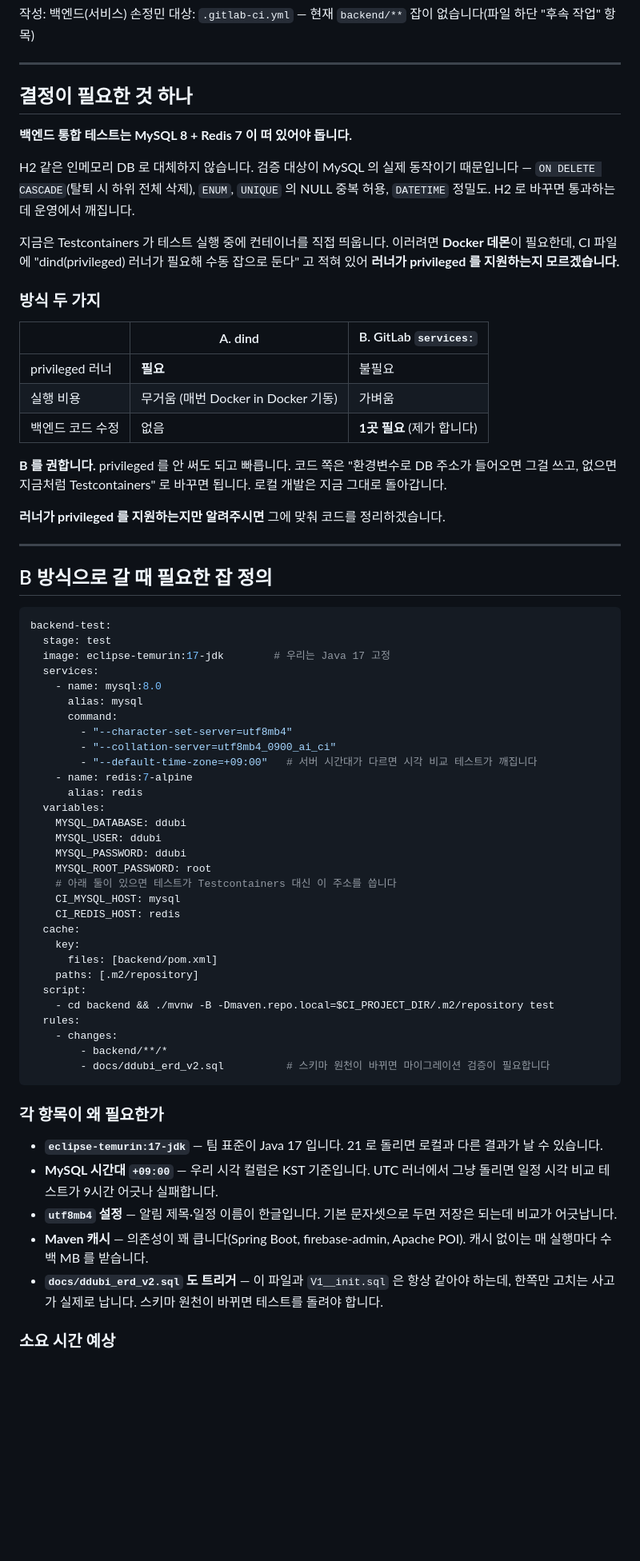
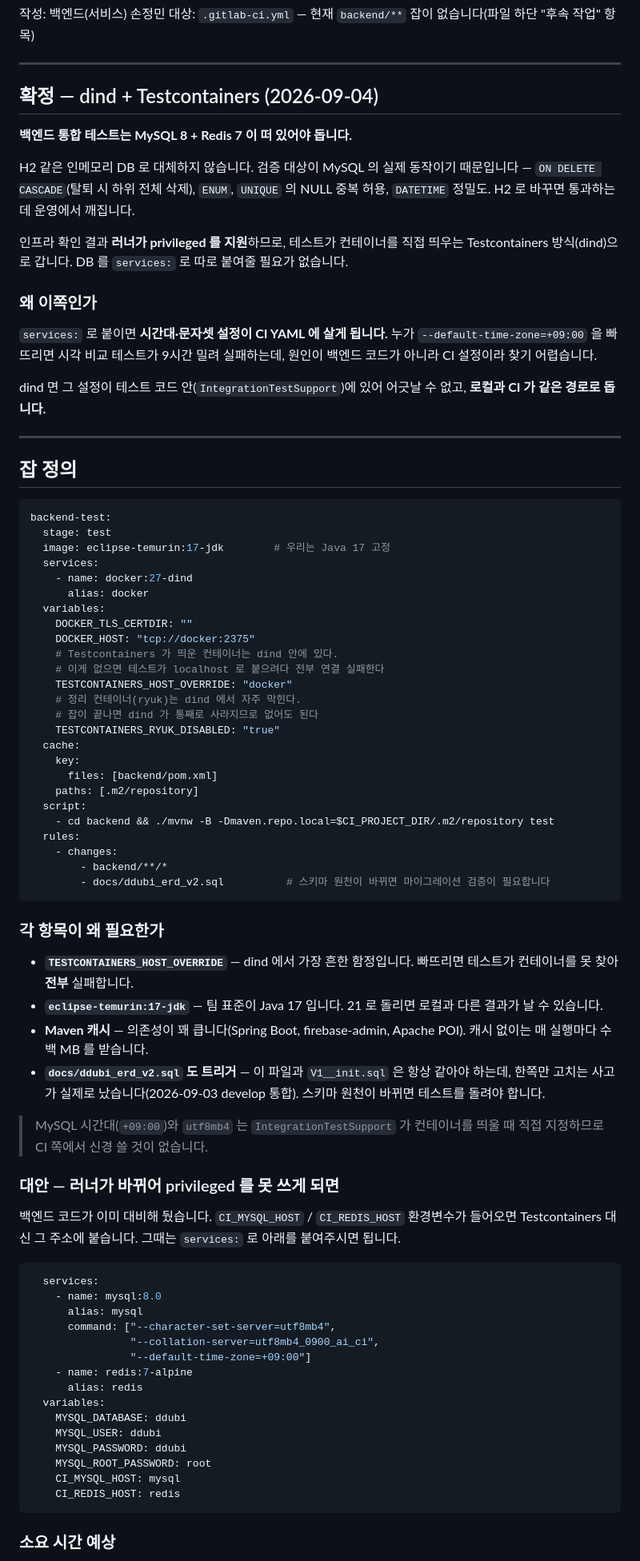
Before and after one commit to JUNGMIN0117/dubi, a Markdown page: docs/contracts/backend-ci-requirements.md, the part around one of its changes. Shown at 80% size. GitHub-like rendering; blank space fills up the shorter version.

Commit message:
docs: [S15P21E202-38] CI 방식을 dind + Testcontainers 로 확정
러너가 privileged 를 지원한다는 인프라 확인에 따라 dind 로 간다.
services 로 DB 를 붙이면 시간대·문자셋 설정이 CI YAML 에 살게 되는데,
누가 --default-time-zone=+09:00 을 빠뜨리면 시각 비교 테스트가 9시간 밀려
실패하고 원인이 백엔드 코드가 아니라 찾기 어렵다. dind 면 그 설정이
IntegrationTestSupport 안에 있어 어긋날 수 없고 로컬과 같은 경로로 돈다.

TESTCONTAINERS_HOST_OVERRIDE 를 강조했다 — dind 에서 이걸 빠뜨리면
컨테이너를 못 찾아 테스트가 전부 실패한다.

services 대응 코드는 그대로 둔다. 환경변수가 없으면 Testcontainers 로 돌아
dind 방식에 영향이 없고, 러너가 바뀌면 그때 쓸 수 있다.

Co-Authored-By: Claude Opus 5 <noreply@anthropic.com>

````diff
--- a/docs/contracts/backend-ci-requirements.md
+++ b/docs/contracts/backend-ci-requirements.md
@@ -5,7 +5,7 @@
 
 ---
 
-## 결정이 필요한 것 하나
+## 확정 — dind + Testcontainers (2026-09-04)
 
 **백엔드 통합 테스트는 MySQL 8 + Redis 7 이 떠 있어야 돕니다.**
 
@@ -13,49 +13,38 @@ H2 같은 인메모리 DB 로 대체하지 않습니다. 검증 대상이 MySQL
 `ON DELETE CASCADE`(탈퇴 시 하위 전체 삭제), `ENUM`, `UNIQUE` 의 NULL 중복 허용,
 `DATETIME` 정밀도. H2 로 바꾸면 통과하는데 운영에서 깨집니다.
 
-지금은 Testcontainers 가 테스트 실행 중에 컨테이너를 직접 띄웁니다. 이러려면 **Docker 데몬**이
-필요한데, CI 파일에 "dind(privileged) 러너가 필요해 수동 잡으로 둔다" 고 적혀 있어
-**러너가 privileged 를 지원하는지 모르겠습니다.**
+인프라 확인 결과 **러너가 privileged 를 지원**하므로, 테스트가 컨테이너를 직접 띄우는
+Testcontainers 방식(dind)으로 갑니다. DB 를 `services:` 로 따로 붙여줄 필요가 없습니다.
 
-### 방식 두 가지
+### 왜 이쪽인가
 
-| | A. dind | B. GitLab `services:` |
-| --- | --- | --- |
-| privileged 러너 | **필요** | 불필요 |
-| 실행 비용 | 무거움 (매번 Docker in Docker 기동) | 가벼움 |
-| 백엔드 코드 수정 | 없음 | **1곳 필요** (제가 합니다) |
+`services:` 로 붙이면 **시간대·문자셋 설정이 CI YAML 에 살게 됩니다.** 누가
+`--default-time-zone=+09:00` 을 빠뜨리면 시각 비교 테스트가 9시간 밀려 실패하는데,
+원인이 백엔드 코드가 아니라 CI 설정이라 찾기 어렵습니다.
 
-**B 를 권합니다.** privileged 를 안 써도 되고 빠릅니다. 코드 쪽은
-"환경변수로 DB 주소가 들어오면 그걸 쓰고, 없으면 지금처럼 Testcontainers" 로 바꾸면 됩니다.
-로컬 개발은 지금 그대로 돌아갑니다.
-
-**러너가 privileged 를 지원하는지만 알려주시면** 그에 맞춰 코드를 정리하겠습니다.
+dind 면 그 설정이 테스트 코드 안(`IntegrationTestSupport`)에 있어 어긋날 수 없고,
+**로컬과 CI 가 같은 경로로 돕니다.**
 
 ---
 
-## B 방식으로 갈 때 필요한 잡 정의
+## 잡 정의
 
 ```yaml
 backend-test:
   stage: test
   image: eclipse-temurin:17-jdk        # 우리는 Java 17 고정
   services:
-    - name: mysql:8.0
-      alias: mysql
-      command:
-        - "--character-set-server=utf8mb4"
-        - "--collation-server=utf8mb4_0900_ai_ci"
-        - "--default-time-zone=+09:00"   # 서버 시간대가 다르면 시각 비교 테스트가 깨집니다
-    - name: redis:7-alpine
-      alias: redis
+    - name: docker:27-dind
+      alias: docker
   variables:
-    MYSQL_DATABASE: ddubi
-    MYSQL_USER: ddubi
-    MYSQL_PASSWORD: ddubi
-    MYSQL_ROOT_PASSWORD: root
-    # 아래 둘이 있으면 테스트가 Testcontainers 대신 이 주소를 씁니다
-    CI_MYSQL_HOST: mysql
-    CI_REDIS_HOST: redis
+    DOCKER_TLS_CERTDIR: ""
+    DOCKER_HOST: "tcp://docker:2375"
+    # Testcontainers 가 띄운 컨테이너는 dind 안에 있다.
+    # 이게 없으면 테스트가 localhost 로 붙으려다 전부 연결 실패한다
+    TESTCONTAINERS_HOST_OVERRIDE: "docker"
+    # 정리 컨테이너(ryuk)는 dind 에서 자주 막힌다.
+    # 잡이 끝나면 dind 가 통째로 사라지므로 없어도 된다
+    TESTCONTAINERS_RYUK_DISABLED: "true"
   cache:
     key:
       files: [backend/pom.xml]
@@ -70,15 +59,40 @@ backend-test:
 
 ### 각 항목이 왜 필요한가
 
+- **`TESTCONTAINERS_HOST_OVERRIDE`** — dind 에서 가장 흔한 함정입니다. 빠뜨리면 테스트가
+  컨테이너를 못 찾아 **전부** 실패합니다.
 - **`eclipse-temurin:17-jdk`** — 팀 표준이 Java 17 입니다. 21 로 돌리면 로컬과 다른 결과가 날 수 있습니다.
-- **MySQL 시간대 `+09:00`** — 우리 시각 컬럼은 KST 기준입니다. UTC 러너에서 그냥 돌리면
-  일정 시각 비교 테스트가 9시간 어긋나 실패합니다.
-- **`utf8mb4` 설정** — 알림 제목·일정 이름이 한글입니다. 기본 문자셋으로 두면 저장은 되는데
-  비교가 어긋납니다.
 - **Maven 캐시** — 의존성이 꽤 큽니다(Spring Boot, firebase-admin, Apache POI).
   캐시 없이는 매 실행마다 수백 MB 를 받습니다.
 - **`docs/ddubi_erd_v2.sql` 도 트리거** — 이 파일과 `V1__init.sql` 은 항상 같아야 하는데,
-  한쪽만 고치는 사고가 실제로 납니다. 스키마 원천이 바뀌면 테스트를 돌려야 합니다.
+  한쪽만 고치는 사고가 실제로 났습니다(2026-09-03 develop 통합). 스키마 원천이 바뀌면
+  테스트를 돌려야 합니다.
+
+> MySQL 시간대(`+09:00`)와 `utf8mb4` 는 `IntegrationTestSupport` 가 컨테이너를 띄울 때
+> 직접 지정하므로 CI 쪽에서 신경 쓸 것이 없습니다.
+
+### 대안 — 러너가 바뀌어 privileged 를 못 쓰게 되면
+
+백엔드 코드가 이미 대비해 뒀습니다. `CI_MYSQL_HOST` / `CI_REDIS_HOST` 환경변수가 들어오면
+Testcontainers 대신 그 주소에 붙습니다. 그때는 `services:` 로 아래를 붙여주시면 됩니다.
+
+```yaml
+  services:
+    - name: mysql:8.0
+      alias: mysql
+      command: ["--character-set-server=utf8mb4",
+                "--collation-server=utf8mb4_0900_ai_ci",
+                "--default-time-zone=+09:00"]
+    - name: redis:7-alpine
+      alias: redis
+  variables:
+    MYSQL_DATABASE: ddubi
+    MYSQL_USER: ddubi
+    MYSQL_PASSWORD: ddubi
+    MYSQL_ROOT_PASSWORD: root
+    CI_MYSQL_HOST: mysql
+    CI_REDIS_HOST: redis
+```
 
 ### 소요 시간 예상
 
````
Also changed, not shown: other parts of docs/contracts/backend-ci-requirements.md (+4 -3 lines).
